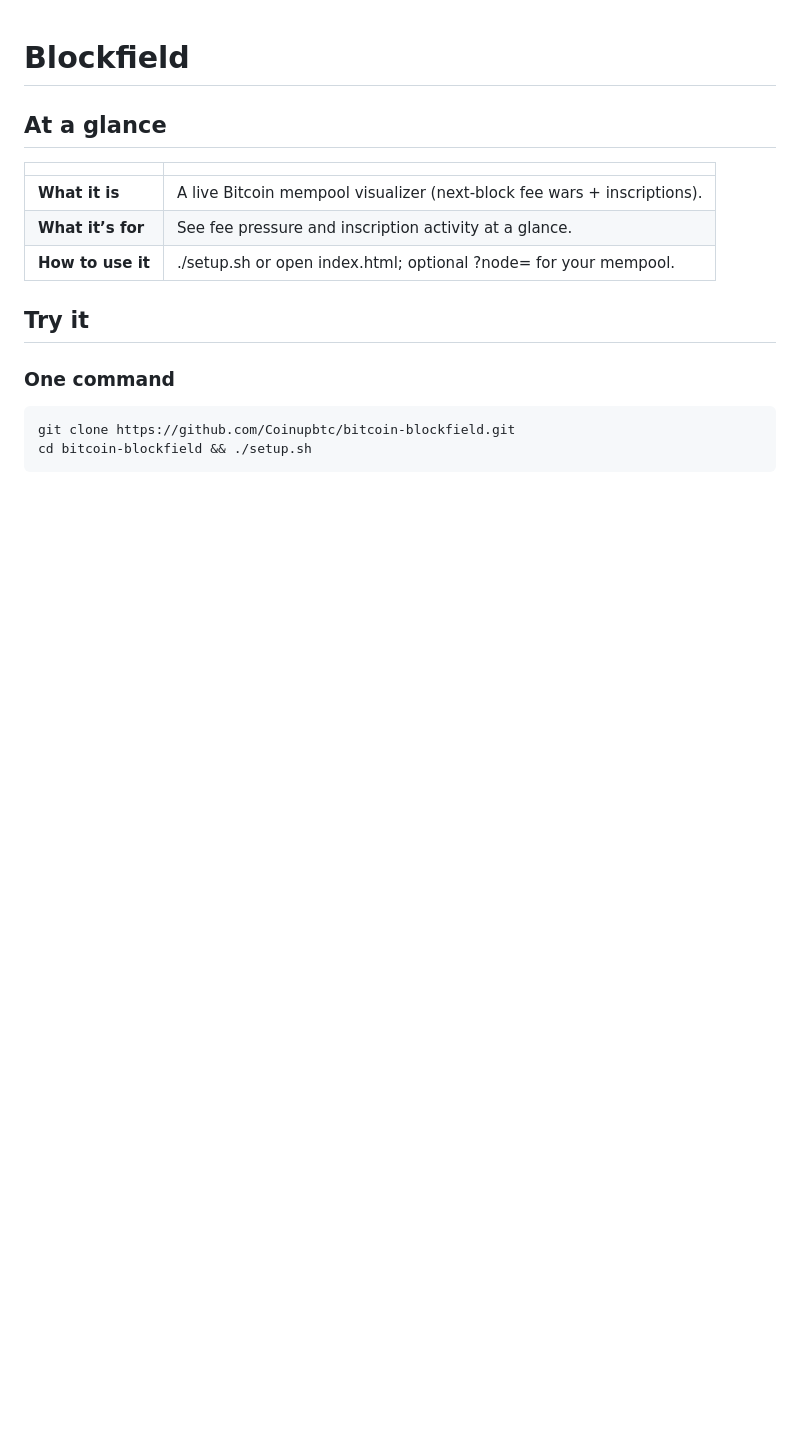
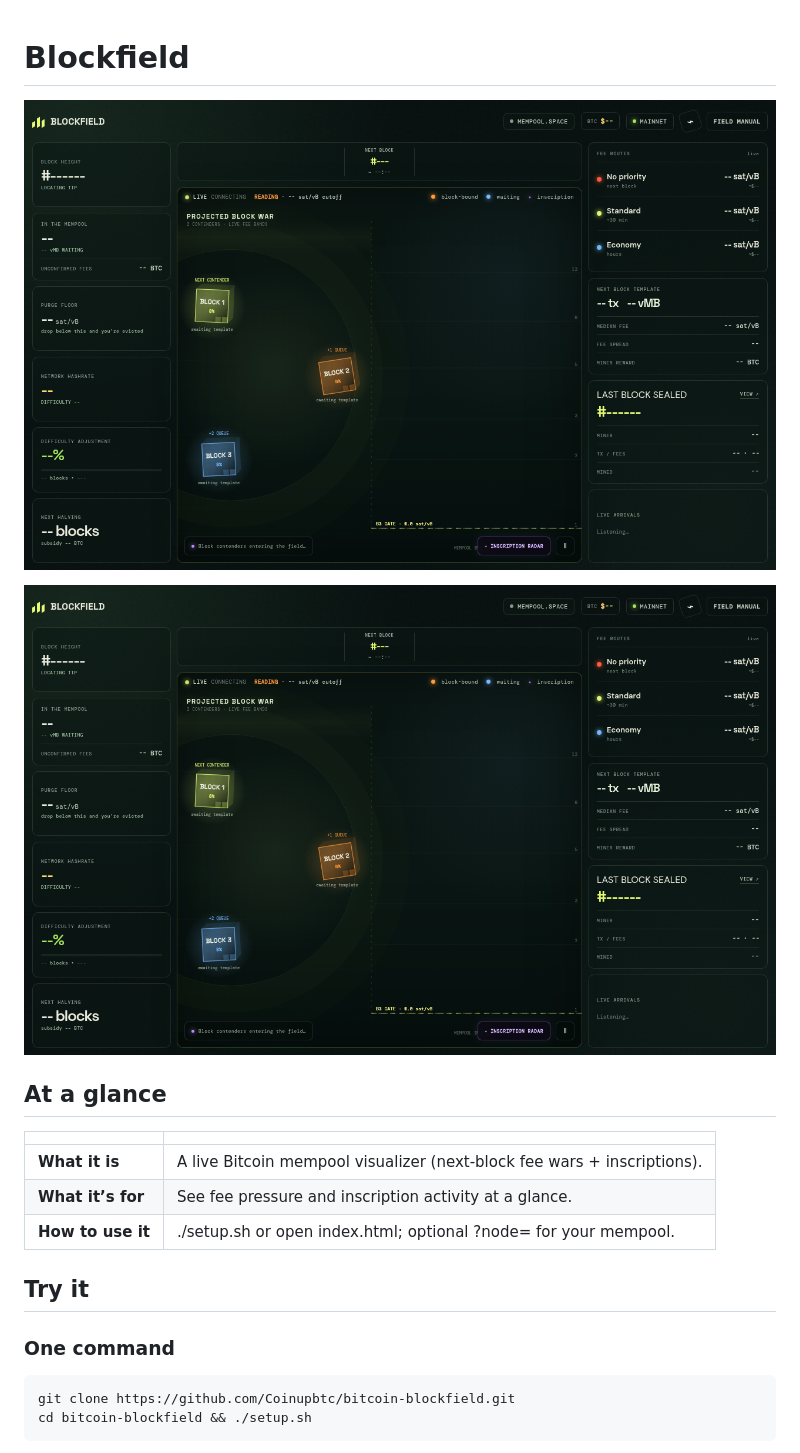
Before and after one commit to Coinupbtc/bitcoin-blockfield, a Markdown page: README.md, the part around the change. Drawn GitHub-style; pictures changed too: docs/screenshots/hero.png (added); blank space fills up the shorter version.

Commit message:
Embed README screenshots and add feel-pass evidence.
Co-authored-by: Cursor <cursoragent@cursor.com>

```diff
--- a/README.md
+++ b/README.md
@@ -1,4 +1,10 @@
 # Blockfield
+
+![Screenshot](docs/screenshots/hero.png)
+
+
+
+![Screenshot](docs/screenshots/hero.png)
 
 ## At a glance
 
```
Also changed, not shown: FEEL_PASS.md (added, +22 -0 lines), 1 other file.
